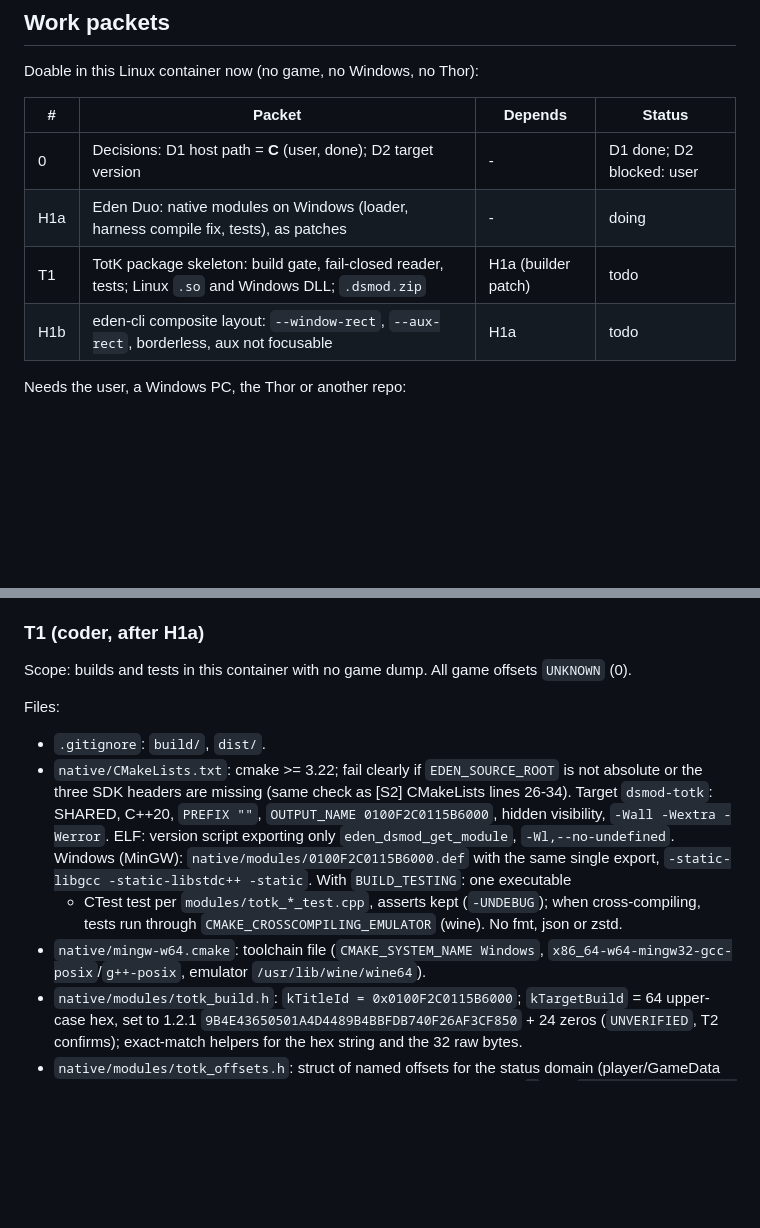
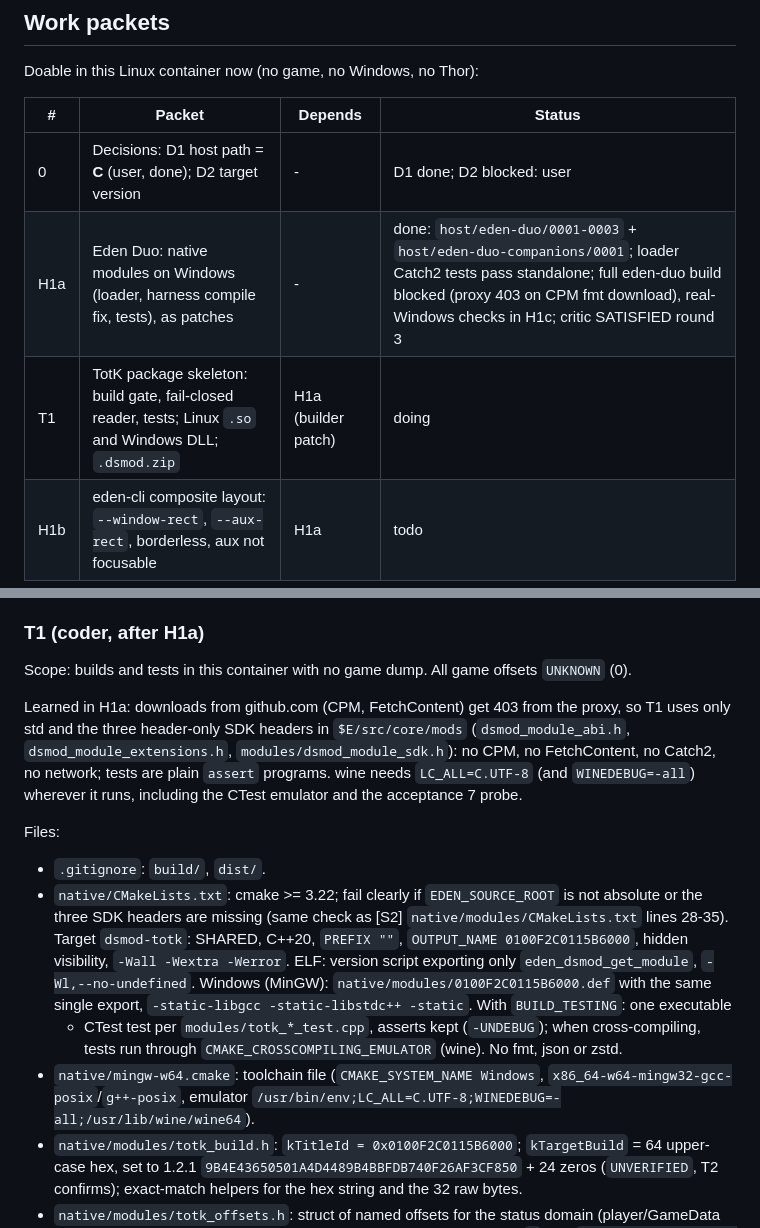
Before and after one commit to drunkitguy/vibe-window, a Markdown page: docs/PLAN.md, 2 parts joined by grey strips. Drawn GitHub-style; blank space fills up the shorter version.

Commit message:
Close H1a and ready the TotK skeleton packet
Co-Authored-By: Claude Opus 5.5 <noreply@anthropic.com>
Claude-Session: https://claude.ai/code/session_01XgyuSR8o8AbzxuWHYqLwsv

```diff
--- a/docs/PLAN.md
+++ b/docs/PLAN.md
@@ -220,8 +220,8 @@ Doable in this Linux container now (no game, no Windows, no Thor):
 | # | Packet | Depends | Status |
 |---|---|---|---|
 | 0 | Decisions: D1 host path = **C** (user, done); D2 target version | - | D1 done; D2 blocked: user |
-| H1a | Eden Duo: native modules on Windows (loader, harness compile fix, tests), as patches | - | doing |
-| T1 | TotK package skeleton: build gate, fail-closed reader, tests; Linux `.so` and Windows DLL; `.dsmod.zip` | H1a (builder patch) | todo |
+| H1a | Eden Duo: native modules on Windows (loader, harness compile fix, tests), as patches | - | done: `host/eden-duo/0001-0003` + `host/eden-duo-companions/0001`; loader Catch2 tests pass standalone; full eden-duo build blocked (proxy 403 on CPM fmt download), real-Windows checks in H1c; critic SATISFIED round 3 |
+| T1 | TotK package skeleton: build gate, fail-closed reader, tests; Linux `.so` and Windows DLL; `.dsmod.zip` | H1a (builder patch) | doing |
 | H1b | eden-cli composite layout: `--window-rect`, `--aux-rect`, borderless, aux not focusable | H1a | todo |
 
 Needs the user, a Windows PC, the Thor or another repo:
@@ -312,10 +312,16 @@ Acceptance:
 
 Scope: builds and tests in this container with no game dump. All game offsets `UNKNOWN` (0).
 
+Learned in H1a: downloads from github.com (CPM, FetchContent) get 403 from the proxy, so T1 uses
+only std and the three header-only SDK headers in `$E/src/core/mods` (`dsmod_module_abi.h`,
+`dsmod_module_extensions.h`, `modules/dsmod_module_sdk.h`): no CPM, no FetchContent, no Catch2,
+no network; tests are plain `assert` programs. wine needs `LC_ALL=C.UTF-8` (and
+`WINEDEBUG=-all`) wherever it runs, including the CTest emulator and the acceptance 7 probe.
+
 Files:
 - `.gitignore`: `build/`, `dist/`.
 - `native/CMakeLists.txt`: cmake >= 3.22; fail clearly if `EDEN_SOURCE_ROOT` is not absolute or
-  the three SDK headers are missing (same check as [S2] CMakeLists lines 26-34). Target
+  the three SDK headers are missing (same check as [S2] `native/modules/CMakeLists.txt` lines 28-35). Target
   `dsmod-totk`: SHARED, C++20, `PREFIX ""`, `OUTPUT_NAME 0100F2C0115B6000`, hidden visibility,
   `-Wall -Wextra -Werror`. ELF: version script exporting only `eden_dsmod_get_module`,
   `-Wl,--no-undefined`. Windows (MinGW): `native/modules/0100F2C0115B6000.def` with the same
@@ -323,7 +329,8 @@ Files:
   + CTest test per `modules/totk_*_test.cpp`, asserts kept (`-UNDEBUG`); when cross-compiling,
   tests run through `CMAKE_CROSSCOMPILING_EMULATOR` (wine). No fmt, json or zstd.
 - `native/mingw-w64.cmake`: toolchain file (`CMAKE_SYSTEM_NAME Windows`,
-  `x86_64-w64-mingw32-gcc-posix`/`g++-posix`, emulator `/usr/lib/wine/wine64`).
+  `x86_64-w64-mingw32-gcc-posix`/`g++-posix`, emulator
+  `/usr/bin/env;LC_ALL=C.UTF-8;WINEDEBUG=-all;/usr/lib/wine/wine64`).
 - `native/modules/totk_build.h`: `kTitleId = 0x0100F2C0115B6000`; `kTargetBuild` = 64 upper-case
   hex, set to 1.2.1 `9B4E43650501A4D4489B4BBFDB740F26AF3CF850` + 24 zeros (`UNVERIFIED`, T2
   confirms); exact-match helpers for the hex string and the 32 raw bytes.
```
Also changed, not shown: other parts of docs/PLAN.md (+2 -2 lines).
